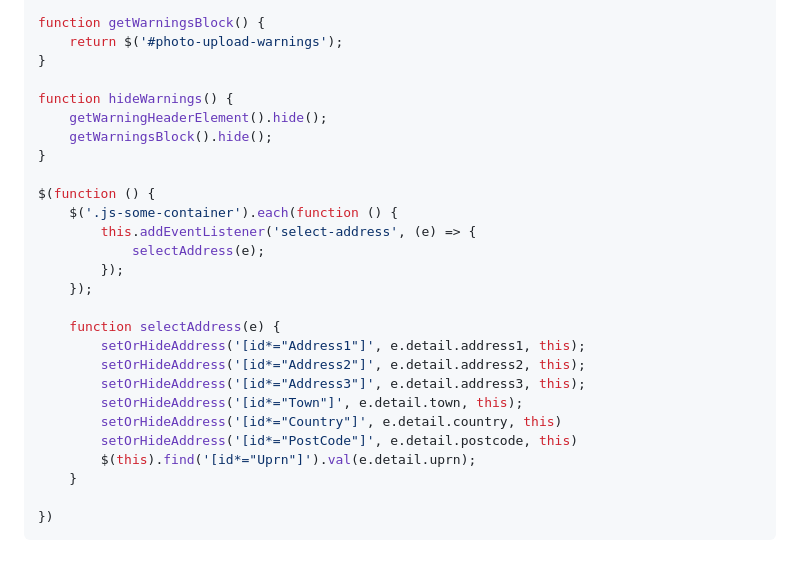
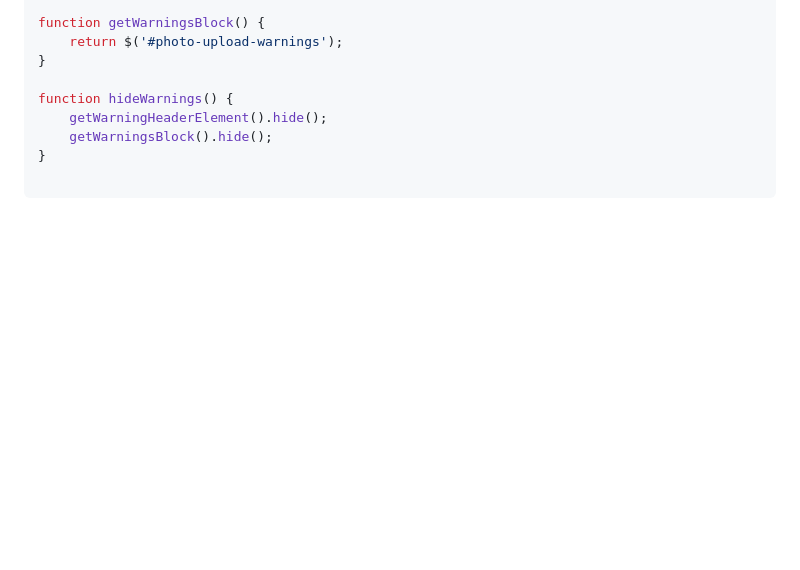
Before and after one commit to Hereigo/KB2025, a Markdown page: JS/Small JS Tips.md, the part around the change. Drawn GitHub-style; blank space fills up the shorter version.

Commit message:
js docs upd

````diff
--- a/JS/Small JS Tips.md
+++ b/JS/Small JS Tips.md
@@ -144,22 +144,4 @@ function hideWarnings() {
     getWarningsBlock().hide();
 }
 
-$(function () {
-    $('.js-some-container').each(function () {
-        this.addEventListener('select-address', (e) => {
-            selectAddress(e);
-        });
-    });
-
-    function selectAddress(e) {
-        setOrHideAddress('[id*="Address1"]', e.detail.address1, this);
-        setOrHideAddress('[id*="Address2"]', e.detail.address2, this);
-        setOrHideAddress('[id*="Address3"]', e.detail.address3, this);
-        setOrHideAddress('[id*="Town"]', e.detail.town, this);
-        setOrHideAddress('[id*="Country"]', e.detail.country, this)
-        setOrHideAddress('[id*="PostCode"]', e.detail.postcode, this)
-        $(this).find('[id*="Uprn"]').val(e.detail.uprn);
-    }
-
-})
 ```
````
